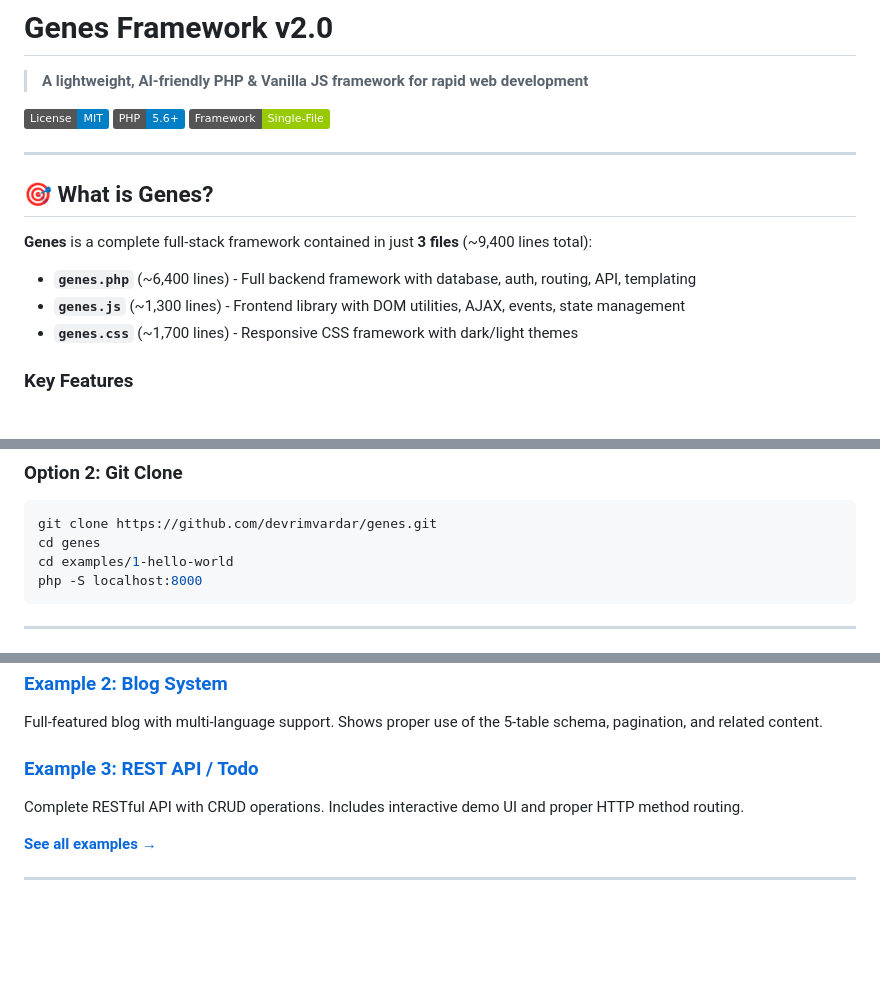
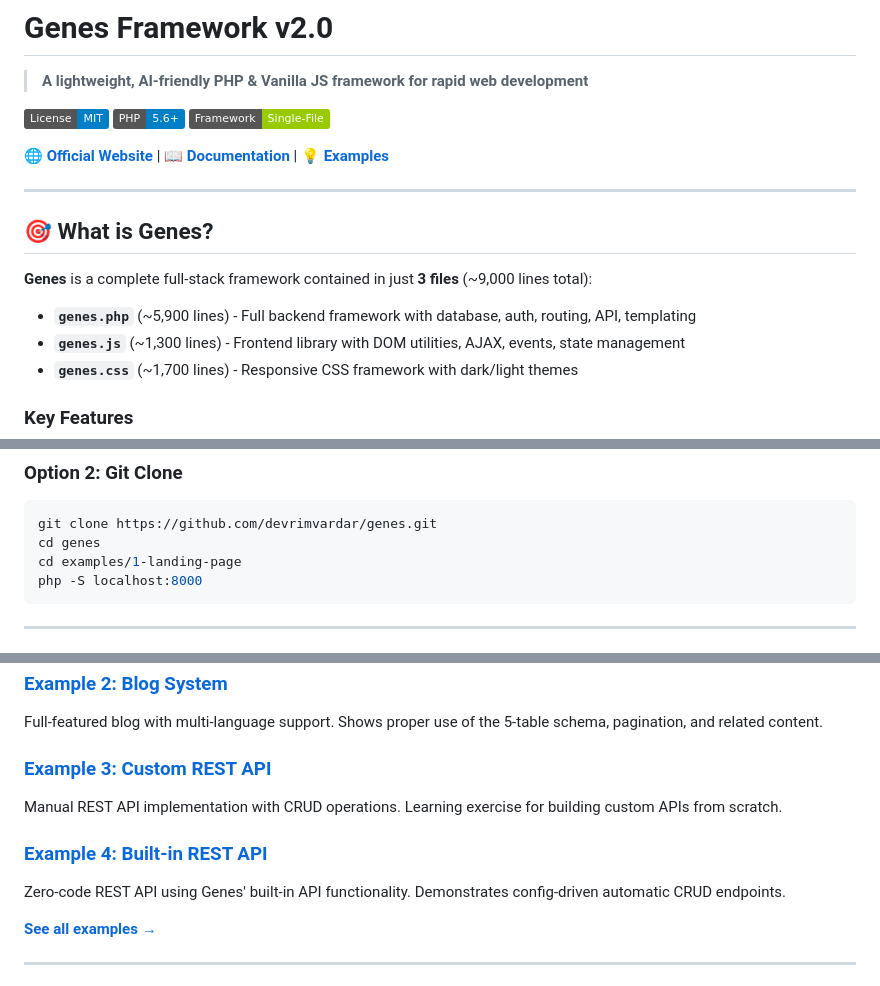
Before and after one commit to devrimvardar/genes, a Markdown page: README.md, 3 parts joined by grey strips. Rendered like a GitHub page; badges without logos; blank space fills up the shorter version.

````diff
--- a/README.md
+++ b/README.md
@@ -6,13 +6,15 @@
 [![PHP Version](https://img.shields.io/badge/PHP-5.6%2B-blue)](https://php.net)
 [![Framework](https://img.shields.io/badge/Framework-Single--File-green)]()
 
+**[🌐 Official Website](https://github.com/devrimvardar/genes/tree/main/website)** | **[📖 Documentation](docs/)** | **[💡 Examples](examples/)**
+
 ---
 
 ## 🎯 What is Genes?
 
-**Genes** is a complete full-stack framework contained in just **3 files** (~9,400 lines total):
+**Genes** is a complete full-stack framework contained in just **3 files** (~9,000 lines total):
 
-- **`genes.php`** (~6,400 lines) - Full backend framework with database, auth, routing, API, templating
+- **`genes.php`** (~5,900 lines) - Full backend framework with database, auth, routing, API, templating
 - **`genes.js`** (~1,300 lines) - Frontend library with DOM utilities, AJAX, events, state management
 - **`genes.css`** (~1,700 lines) - Responsive CSS framework with dark/light themes
 
@@ -55,7 +57,7 @@ php -S localhost:8000
 ```bash
 git clone https://github.com/devrimvardar/genes.git
 cd genes
-cd examples/1-hello-world
+cd examples/1-landing-page
 php -S localhost:8000
 ```
 
@@ -229,8 +231,11 @@ Multi-language landing page with no database. Demonstrates template engine, rout
 ### [Example 2: Blog System](examples/2-blog-system/)
 Full-featured blog with multi-language support. Shows proper use of the 5-table schema, pagination, and related content.
 
-### [Example 3: REST API / Todo](examples/3-rest-api/)
-Complete RESTful API with CRUD operations. Includes interactive demo UI and proper HTTP method routing.
+### [Example 3: Custom REST API](examples/3-rest-api/)
+Manual REST API implementation with CRUD operations. Learning exercise for building custom APIs from scratch.
+
+### [Example 4: Built-in REST API](examples/4-builtin-api/)
+Zero-code REST API using Genes' built-in API functionality. Demonstrates config-driven automatic CRUD endpoints.
 
 **[See all examples →](examples/README.md)**
 
````
Also changed, not shown: other parts of README.md (+2 -0 lines), docs/QUICKSTART.md (+1 -1 lines), examples/README.md (+13 -0 lines).
